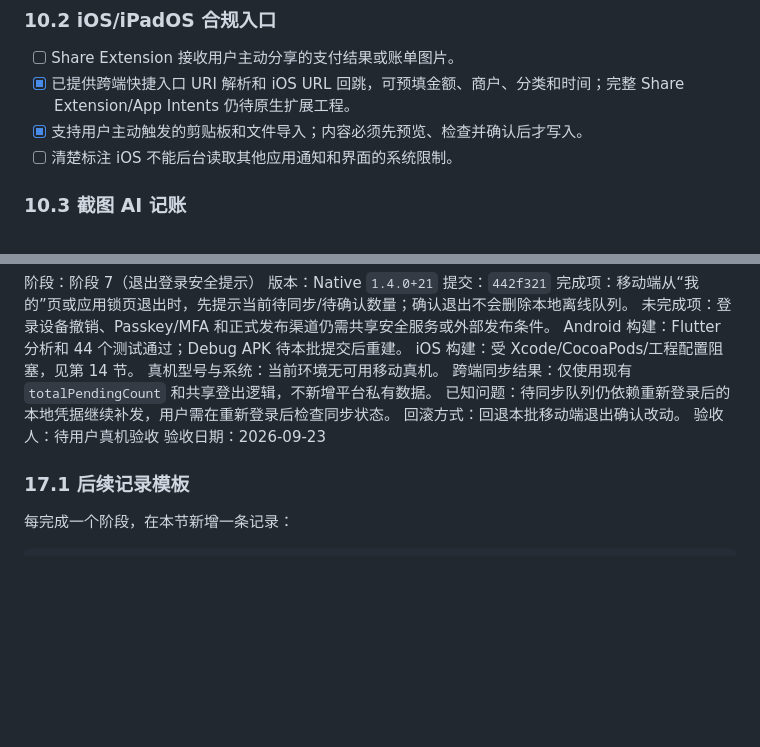
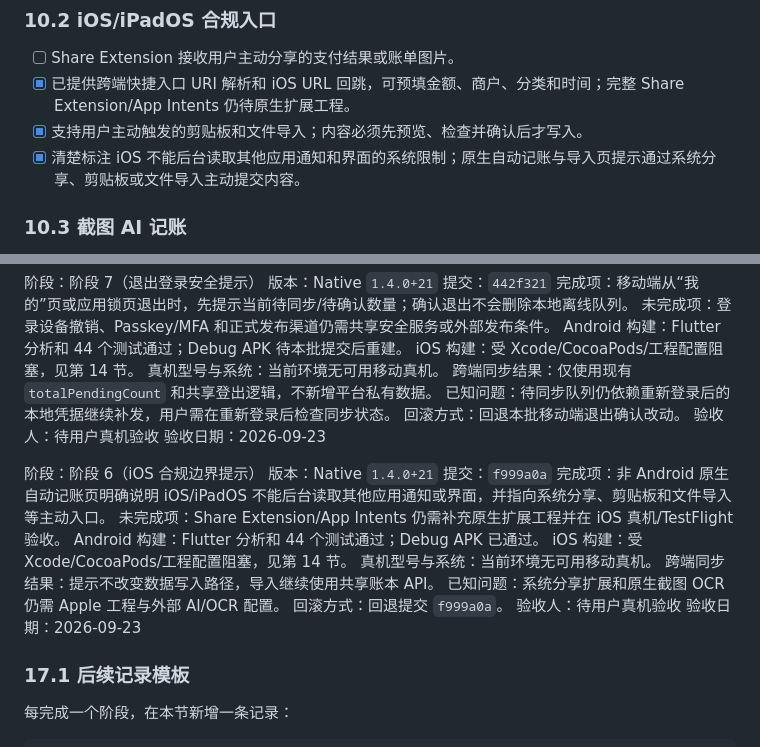
Before and after one commit to 1510952971/neo-ledger, a Markdown page: docs/MOBILE_APP_PRODUCTIZATION_PLAN.md, 2 parts joined by grey strips. Rendered like a GitHub page; blank space fills up the shorter version.

Commit message:
docs: record iOS automation boundary

```diff
--- a/docs/MOBILE_APP_PRODUCTIZATION_PLAN.md
+++ b/docs/MOBILE_APP_PRODUCTIZATION_PLAN.md
@@ -251,7 +251,7 @@ Native `1.4.0+21` 已完成第一阶段原生壳层：
 - [ ] Share Extension 接收用户主动分享的支付结果或账单图片。
 - [x] 已提供跨端快捷入口 URI 解析和 iOS URL 回跳，可预填金额、商户、分类和时间；完整 Share Extension/App Intents 仍待原生扩展工程。
 - [x] 支持用户主动触发的剪贴板和文件导入；内容必须先预览、检查并确认后才写入。
-- [ ] 清楚标注 iOS 不能后台读取其他应用通知和界面的系统限制。
+- [x] 清楚标注 iOS 不能后台读取其他应用通知和界面的系统限制；原生自动记账与导入页提示通过系统分享、剪贴板或文件导入主动提交内容。
 
 ### 10.3 截图 AI 记账
 
@@ -532,6 +532,20 @@ iOS 构建：受 Xcode/CocoaPods/工程配置阻塞，见第 14 节。
 验收人：待用户真机验收
 验收日期：2026-09-23
 
+阶段：阶段 6（iOS 合规边界提示）
+版本：Native `1.4.0+21`
+提交：`f999a0a`
+完成项：非 Android 原生自动记账页明确说明 iOS/iPadOS 不能后台读取其他应用通知或界面，并指向系统分享、剪贴板和文件导入等主动入口。
+未完成项：Share Extension/App Intents 仍需补充原生扩展工程并在 iOS 真机/TestFlight 验收。
+Android 构建：Flutter 分析和 44 个测试通过；Debug APK 已通过。
+iOS 构建：受 Xcode/CocoaPods/工程配置阻塞，见第 14 节。
+真机型号与系统：当前环境无可用移动真机。
+跨端同步结果：提示不改变数据写入路径，导入继续使用共享账本 API。
+已知问题：系统分享扩展和原生截图 OCR 仍需 Apple 工程与外部 AI/OCR 配置。
+回滚方式：回退提交 `f999a0a`。
+验收人：待用户真机验收
+验收日期：2026-09-23
+
 ### 17.1 后续记录模板
 
 每完成一个阶段，在本节新增一条记录：
```
